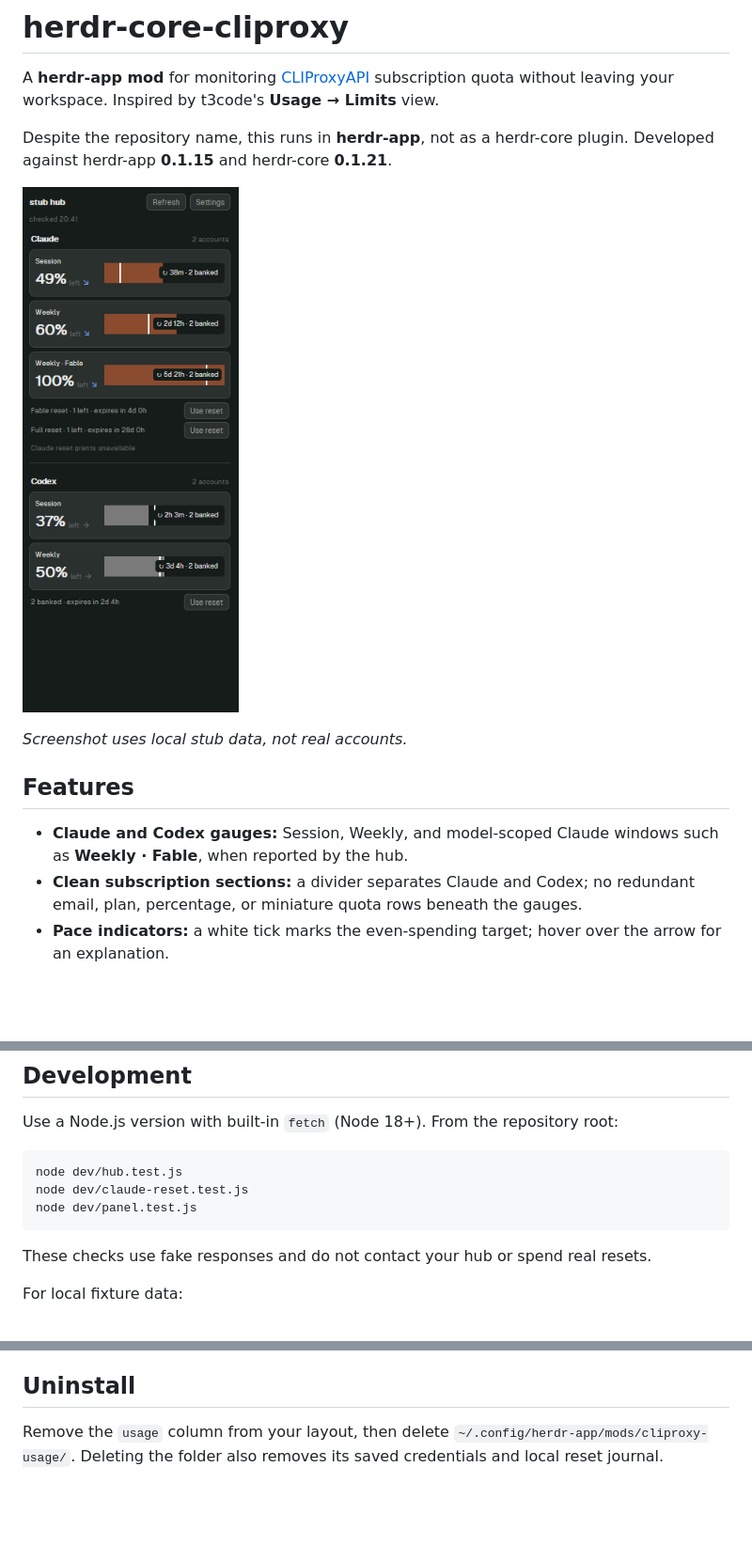
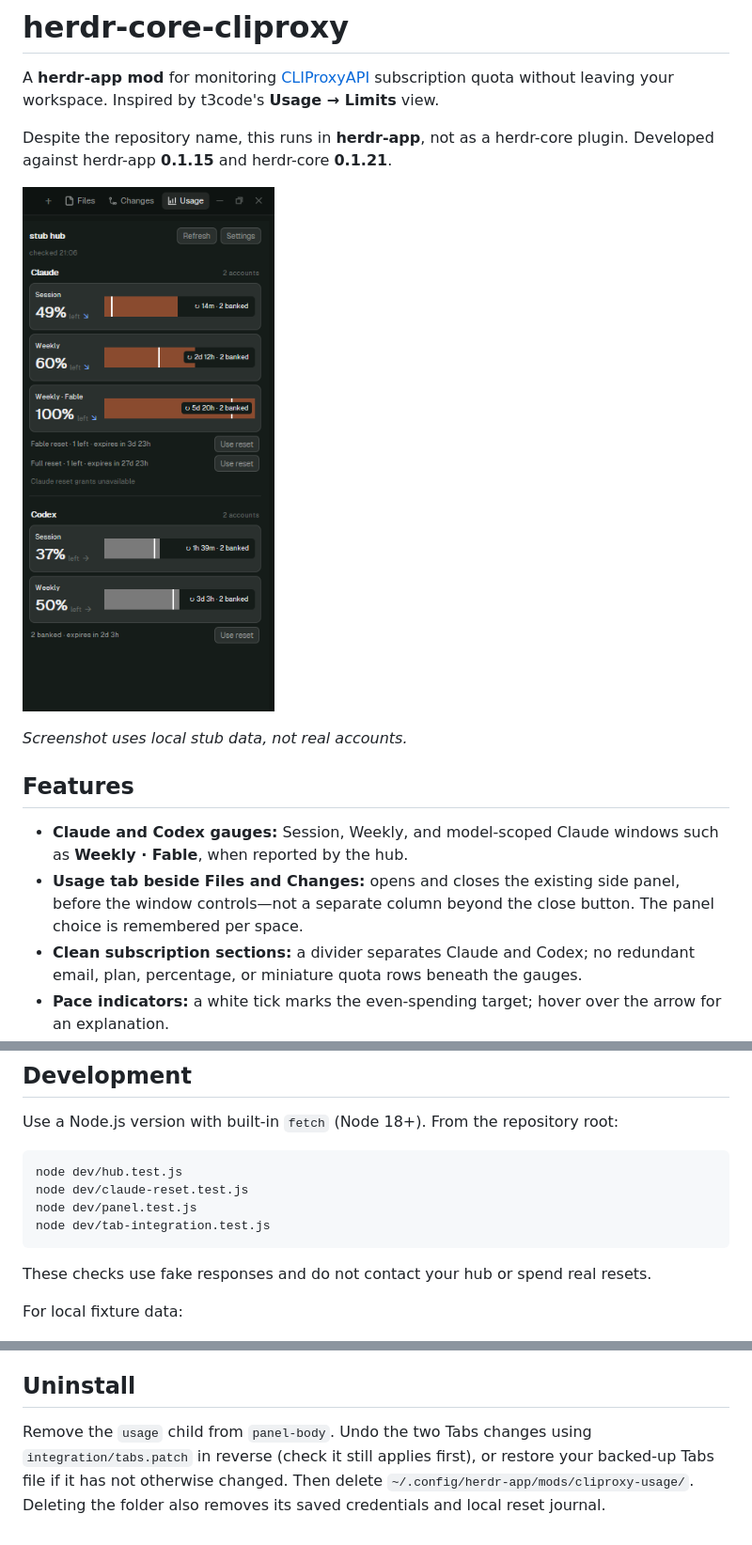
Before and after one commit to AngDrew/herdr-core-cliproxy, a Markdown page: README.md, 3 parts joined by grey strips. Shown at 94% size. GitHub-like rendering; pictures changed too: screenshot.png; blank space fills up the shorter version.

Commit message:
Move Usage beside Files and Changes in the existing panel

````diff
--- a/README.md
+++ b/README.md
@@ -11,6 +11,7 @@ Despite the repository name, this runs in **herdr-app**, not as a herdr-core plu
 ## Features
 
 - **Claude and Codex gauges:** Session, Weekly, and model-scoped Claude windows such as **Weekly · Fable**, when reported by the hub.
+- **Usage tab beside Files and Changes:** opens and closes the existing side panel, before the window controls—not a separate column beyond the close button. The panel choice is remembered per space.
 - **Clean subscription sections:** a divider separates Claude and Codex; no redundant email, plan, percentage, or miniature quota rows beneath the gauges.
 - **Pace indicators:** a white tick marks the even-spending target; hover over the arrow for an explanation.
 - **Manual resets:** see banked Codex credits and Claude reset grants, including Fable/full resets when available, with remaining count and expiry.
@@ -120,6 +127,7 @@ Use a Node.js version with built-in `fetch` (Node 18+). From the repository root
 node dev/hub.test.js
 node dev/claude-reset.test.js
 node dev/panel.test.js
+node dev/tab-integration.test.js
 ```
 
 These checks use fake responses and do not contact your hub or spend real resets.
@@ -148,4 +156,4 @@ herdr-app status
 
 ## Uninstall
 
-Remove the `usage` column from your layout, then delete `~/.config/herdr-app/mods/cliproxy-usage/`. Deleting the folder also removes its saved credentials and local reset journal.
+Remove the `usage` child from `panel-body`. Undo the two Tabs changes using `integration/tabs.patch` in reverse (check it still applies first), or restore your backed-up Tabs file if it has not otherwise changed. Then delete `~/.config/herdr-app/mods/cliproxy-usage/`. Deleting the folder also removes its saved credentials and local reset journal.
````
Also changed, not shown: other parts of README.md (+23 -17 lines), 5 other files.
